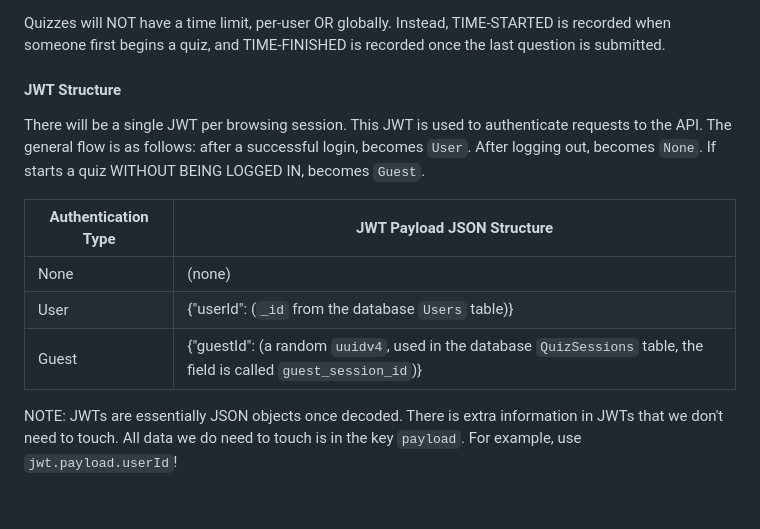
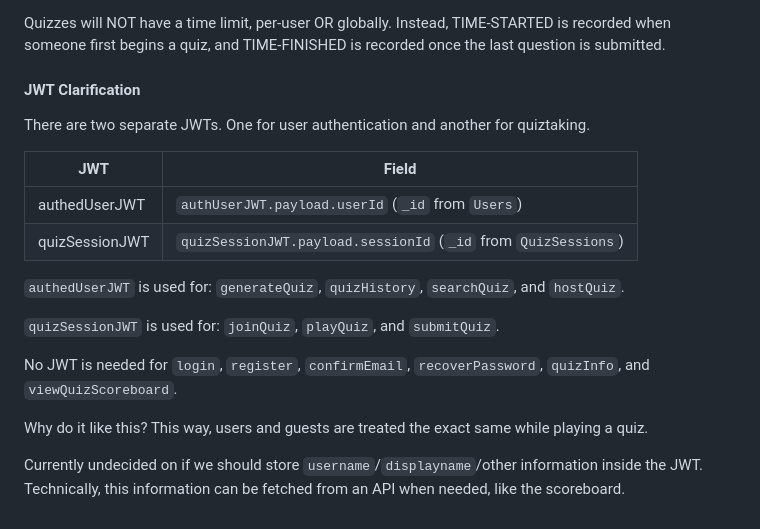
Before and after one commit to Salmoness/large-project, a Markdown page: TODO.md, the part around the change. GitHub-like rendering.

Commit message:
propose JWT design in TODO

```diff
--- a/TODO.md
+++ b/TODO.md
@@ -84,14 +84,21 @@ Guests can provide their own username for each quiz. No uniqueness for usernames
 
 Quizzes will NOT have a time limit, per-user OR globally. Instead, TIME-STARTED is recorded when someone first begins a quiz, and TIME-FINISHED is recorded once the last question is submitted.
 
-#### JWT Structure
+#### JWT Clarification
 
-There will be a single JWT per browsing session. This JWT is used to authenticate requests to the API. The general flow is as follows: after a successful login, becomes `User`. After logging out, becomes `None`. If starts a quiz WITHOUT BEING LOGGED IN, becomes `Guest`.
+There are two separate JWTs. One for user authentication and another for quiztaking.
 
-| Authentication Type | JWT Payload JSON Structure                                                                                          |
-| ------------------- | ------------------------------------------------------------------------------------------------------------------- |
-| None                | (none)                                                                                                              |
-| User                | {"userId": (`_id` from the database `Users` table)}                                                                 |
-| Guest               | {"guestId": (a random `uuidv4`, used in the database `QuizSessions` table, the field is called `guest_session_id`)} |
+| JWT            | Field                                                          |
+| -------------- | -------------------------------------------------------------- |
+| authedUserJWT  | `authUserJWT.payload.userId` (`_id` from `Users`)              |
+| quizSessionJWT | `quizSessionJWT.payload.sessionId` (`_id` from `QuizSessions`) |
 
-NOTE: JWTs are essentially JSON objects once decoded. There is extra information in JWTs that we don't need to touch. All data we do need to touch is in the key `payload`. For example, use `jwt.payload.userId`!
+`authedUserJWT` is used for: `generateQuiz`, `quizHistory`, `searchQuiz`, and `hostQuiz`.
+
+`quizSessionJWT` is used for: `joinQuiz`, `playQuiz`, and `submitQuiz`.
+
+No JWT is needed for `login`, `register`, `confirmEmail`, `recoverPassword`, `quizInfo`, and `viewQuizScoreboard`.
+
+Why do it like this? This way, users and guests are treated the exact same while playing a quiz.
+
+Currently undecided on if we should store `username`/`displayname`/other information inside the JWT. Technically, this information can be fetched from an API when needed, like the scoreboard.
```
